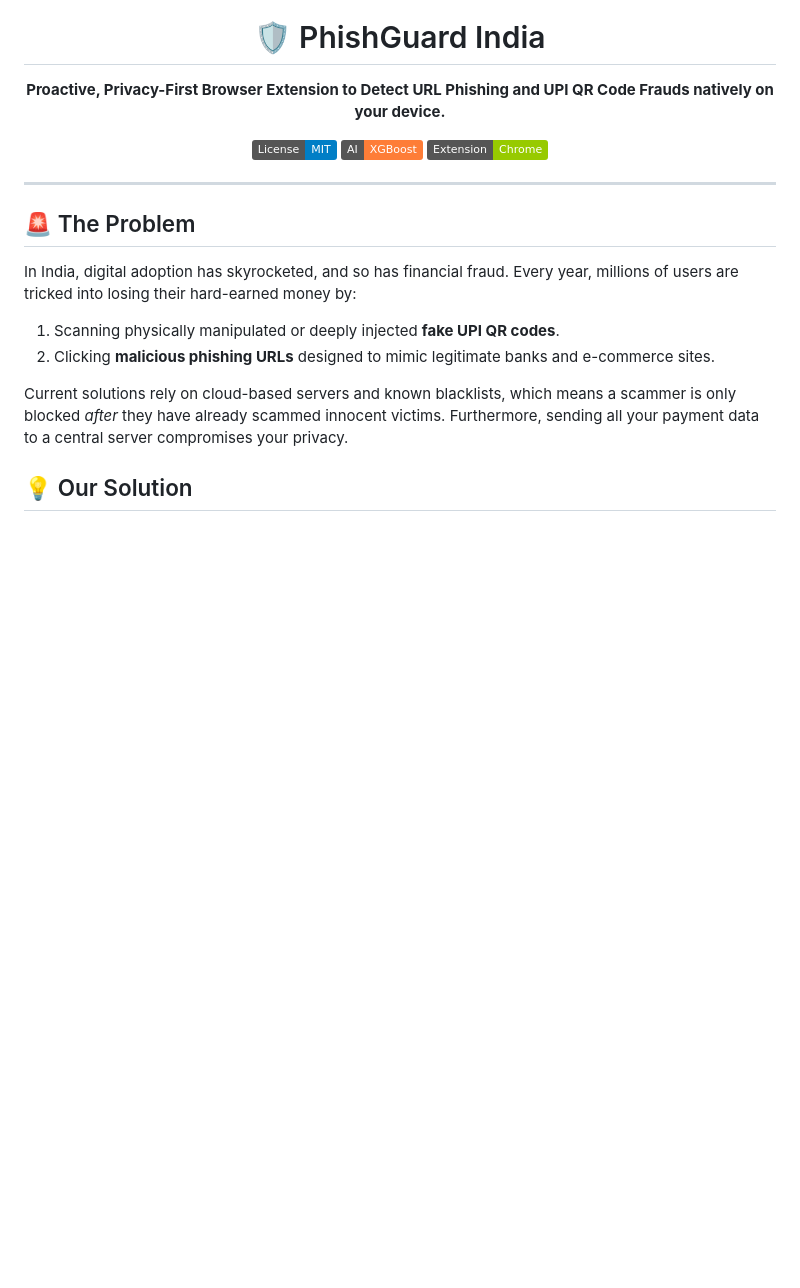
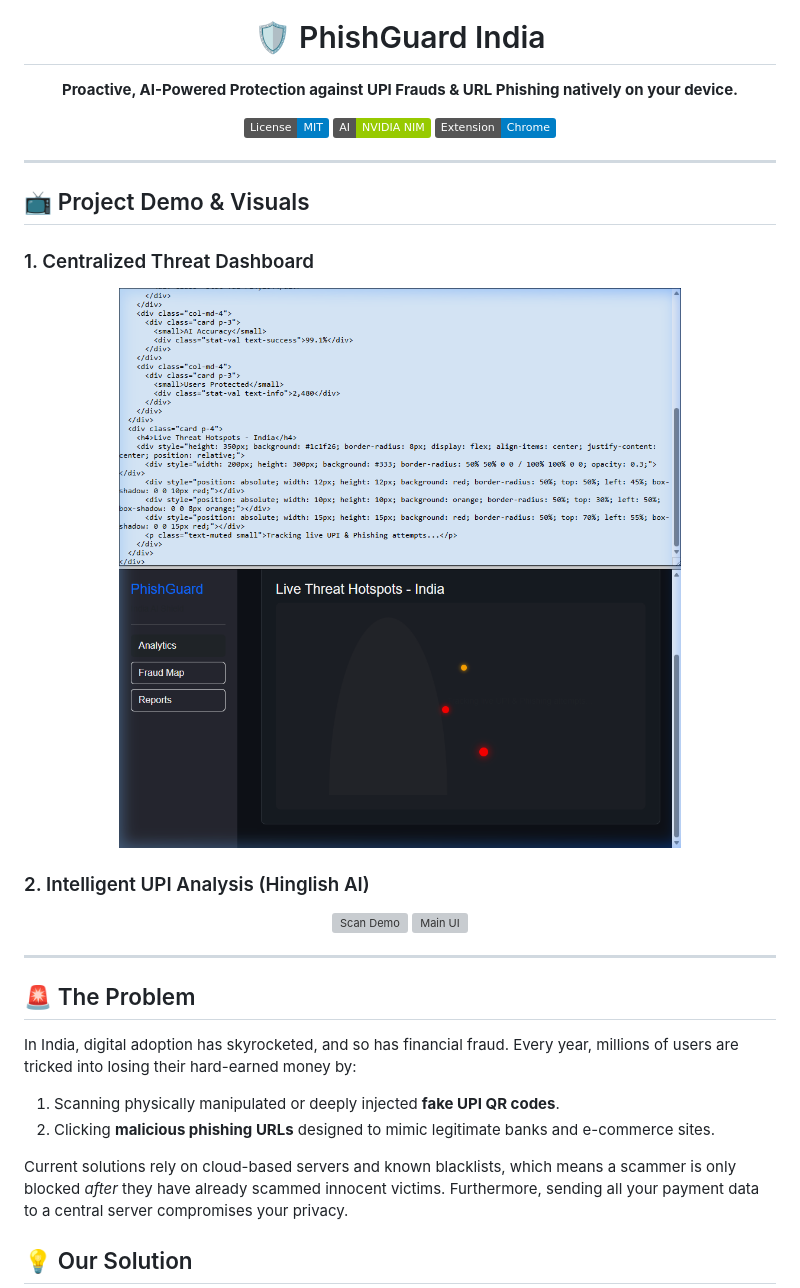
Before and after one commit to rangeshsha-Rookie/Ramsethi_Rangesh_Javris-2.0, a Markdown page: README.md, the part around the change printed below. GitHub-like rendering; pictures changed too: assets/dashboard_preview.png (added); badges without logos; blank space fills up the shorter version; grey boxes are pictures that could not be loaded.

Commit message:
docs: add hero banner, project visuals, and finalized README

```diff
--- a/README.md
+++ b/README.md
@@ -3,9 +4,22 @@
   <h1>🛡️ PhishGuard India</h1>
-  <p><b>Proactive, Privacy-First Browser Extension to Detect URL Phishing and UPI QR Code Frauds natively on your device.</b></p>
+  <p><b>Proactive, AI-Powered Protection against UPI Frauds & URL Phishing natively on your device.</b></p>
 
   [![License: MIT](https://img.shields.io/badge/License-MIT-blue.svg)](https://opensource.org/licenses/MIT)
-  [![Made with XGBoost](https://img.shields.io/badge/AI-XGBoost-orange.svg)]()
-  [![Chrome Extension](https://img.shields.io/badge/Extension-Chrome-green.svg)]()
+  [![Made with NVIDIA NIM](https://img.shields.io/badge/AI-NVIDIA%20NIM-green.svg)]()
+  [![Chrome Extension](https://img.shields.io/badge/Extension-Chrome-blue.svg)]()
+</div>
+
+---
+
+## 📺 Project Demo & Visuals
+
+### 1. Centralized Threat Dashboard
+<img src="assets/dashboard_preview.png" alt="Dashboard Preview" width="100%" style="border-radius: 12px; border: 1px solid #333;"/>
+
+### 2. Intelligent UPI Analysis (Hinglish AI)
+<div align="center">
+  <img src="assets/scan_demo.png" alt="Scan Demo" width="45%" style="border-radius: 8px; margin-right: 2%;"/>
+  <img src="assets/main_ui.png" alt="Main UI" width="45%" style="border-radius: 8px;"/>
 </div>
 
 ---
```
Also changed, not shown: other parts of README.md (+2 -1 lines), assets/hero_banner.png (added).
